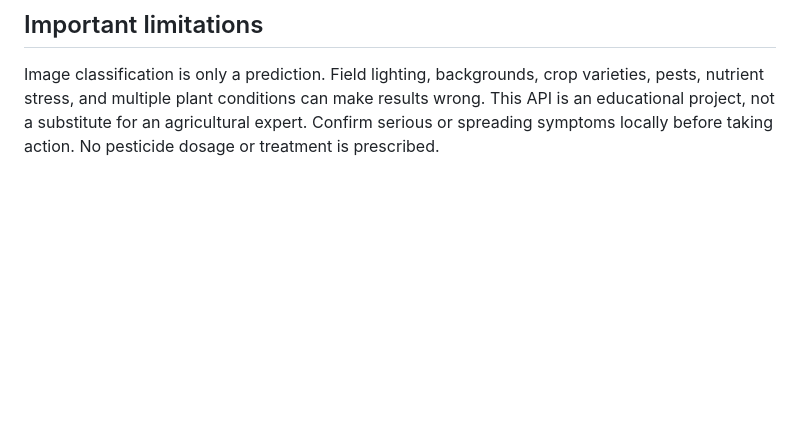
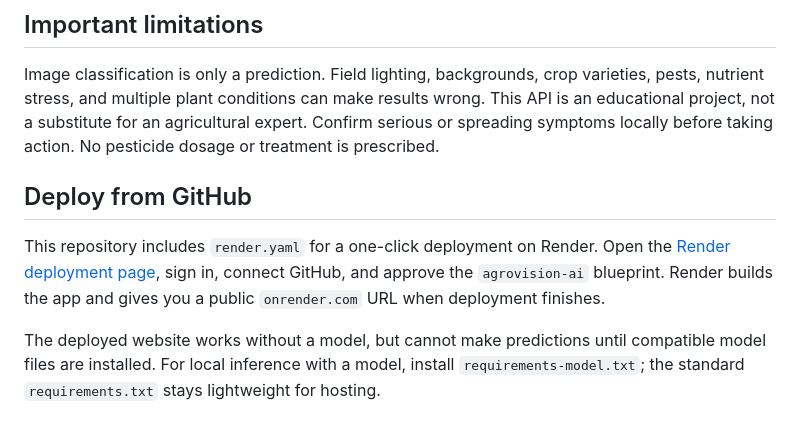
Before and after one commit to charithaavula95/agrovision-ai, a Markdown page: README.md, the part around the change. GitHub-like rendering; blank space fills up the shorter version.

Commit message:
Document one-click Render deployment

```diff
--- a/README.md
+++ b/README.md
@@ -142,3 +142,9 @@ AgroVision-AI/
 ## Important limitations
 
 Image classification is only a prediction. Field lighting, backgrounds, crop varieties, pests, nutrient stress, and multiple plant conditions can make results wrong. This API is an educational project, not a substitute for an agricultural expert. Confirm serious or spreading symptoms locally before taking action. No pesticide dosage or treatment is prescribed.
+
+## Deploy from GitHub
+
+This repository includes `render.yaml` for a one-click deployment on Render. Open the [Render deployment page](https://render.com/deploy?repo=https://github.com/charithaavula95/agrovision-ai), sign in, connect GitHub, and approve the `agrovision-ai` blueprint. Render builds the app and gives you a public `onrender.com` URL when deployment finishes.
+
+The deployed website works without a model, but cannot make predictions until compatible model files are installed. For local inference with a model, install `requirements-model.txt`; the standard `requirements.txt` stays lightweight for hosting.
```
